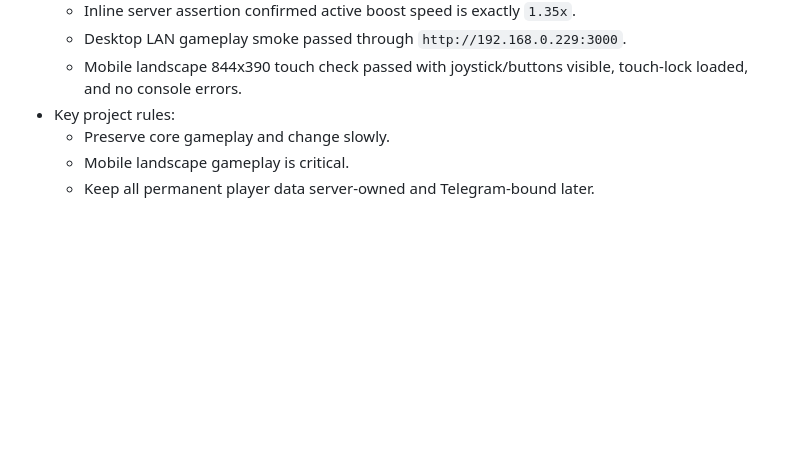
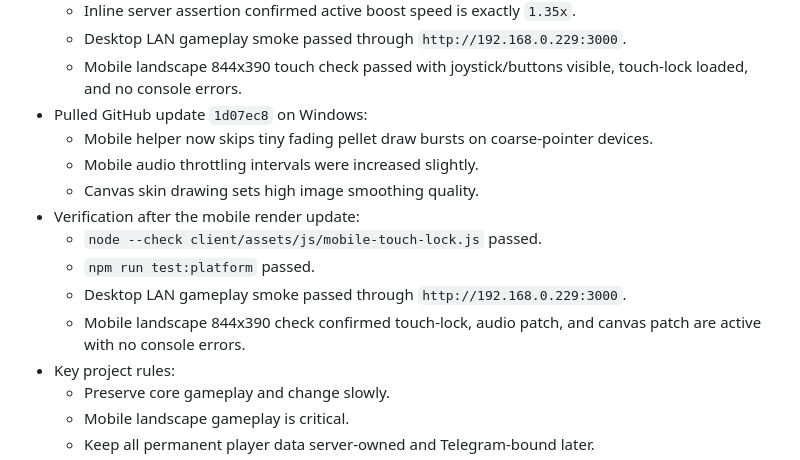
Before and after one commit to beambotxyz-bit/noxgar, a Markdown page: progress.md, the part around the change. Drawn GitHub-style; blank space fills up the shorter version.

Commit message:
Record mobile render update test

```diff
--- a/progress.md
+++ b/progress.md
@@ -56,6 +56,15 @@ Original prompt: Build an online agar.io-inspired multiplayer game with boosts a
   - Inline server assertion confirmed active boost speed is exactly `1.35x`.
   - Desktop LAN gameplay smoke passed through `http://192.168.0.229:3000`.
   - Mobile landscape 844x390 touch check passed with joystick/buttons visible, touch-lock loaded, and no console errors.
+- Pulled GitHub update `1d07ec8` on Windows:
+  - Mobile helper now skips tiny fading pellet draw bursts on coarse-pointer devices.
+  - Mobile audio throttling intervals were increased slightly.
+  - Canvas skin drawing sets high image smoothing quality.
+- Verification after the mobile render update:
+  - `node --check client/assets/js/mobile-touch-lock.js` passed.
+  - `npm run test:platform` passed.
+  - Desktop LAN gameplay smoke passed through `http://192.168.0.229:3000`.
+  - Mobile landscape 844x390 check confirmed touch-lock, audio patch, and canvas patch are active with no console errors.
 - Key project rules:
   - Preserve core gameplay and change slowly.
   - Mobile landscape gameplay is critical.
```
